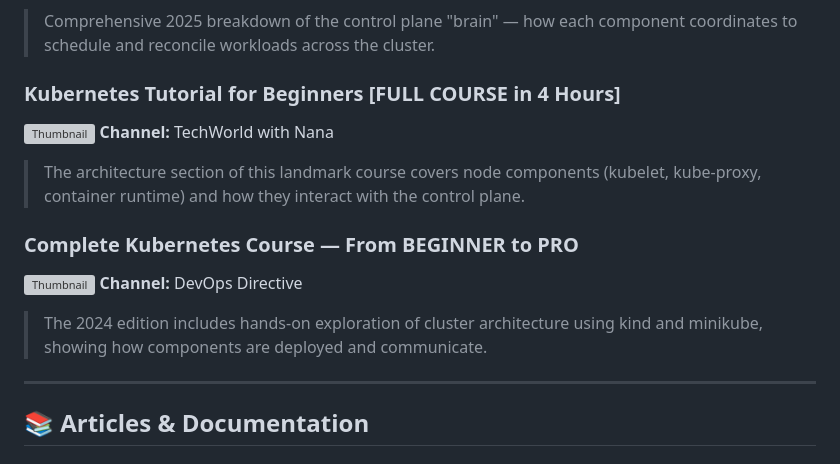
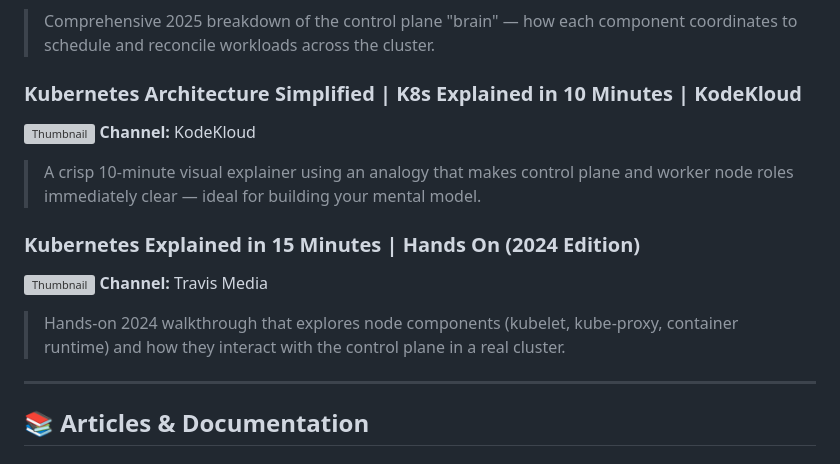
Before and after one commit to fidelisobi/emagetech-k8s-cohort, a Markdown page: study-ahead-materials/03-kubernetes-architecture.md, the part around the change. Rendered like a GitHub page; grey boxes are pictures that could not be loaded.

Commit message:
Remove long videos (>60min), add focused short replacements

```diff
--- a/study-ahead-materials/03-kubernetes-architecture.md
+++ b/study-ahead-materials/03-kubernetes-architecture.md
@@ -19,15 +19,15 @@ A Kubernetes cluster is made up of a **control plane** (the brain) and **worker
 **Channel:** Cloud Native Simplified
 > Comprehensive 2025 breakdown of the control plane "brain" — how each component coordinates to schedule and reconcile workloads across the cluster.
 
-### Kubernetes Tutorial for Beginners [FULL COURSE in 4 Hours]
-[![Thumbnail](https://img.youtube.com/vi/X48VuDVv0do/0.jpg)](https://www.youtube.com/watch?v=X48VuDVv0do)
-**Channel:** TechWorld with Nana
-> The architecture section of this landmark course covers node components (kubelet, kube-proxy, container runtime) and how they interact with the control plane.
+### Kubernetes Architecture Simplified | K8s Explained in 10 Minutes | KodeKloud
+[![Thumbnail](https://img.youtube.com/vi/8C_SCDbUJTg/0.jpg)](https://www.youtube.com/watch?v=8C_SCDbUJTg)
+**Channel:** KodeKloud
+> A crisp 10-minute visual explainer using an analogy that makes control plane and worker node roles immediately clear — ideal for building your mental model.
 
-### Complete Kubernetes Course — From BEGINNER to PRO
-[![Thumbnail](https://img.youtube.com/vi/2T86xAtR6Fo/0.jpg)](https://www.youtube.com/watch?v=2T86xAtR6Fo)
-**Channel:** DevOps Directive
-> The 2024 edition includes hands-on exploration of cluster architecture using kind and minikube, showing how components are deployed and communicate.
+### Kubernetes Explained in 15 Minutes | Hands On (2024 Edition)
+[![Thumbnail](https://img.youtube.com/vi/r2zuL9MW6wc/0.jpg)](https://www.youtube.com/watch?v=r2zuL9MW6wc)
+**Channel:** Travis Media
+> Hands-on 2024 walkthrough that explores node components (kubelet, kube-proxy, container runtime) and how they interact with the control plane in a real cluster.
 
 ---
 
```
